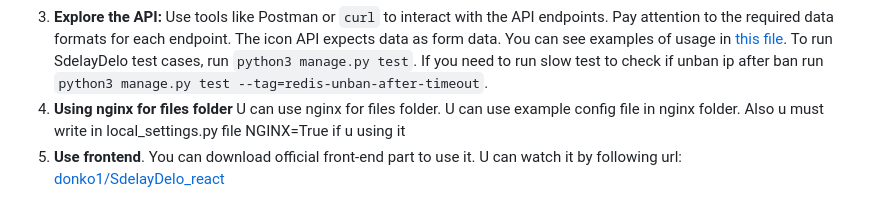
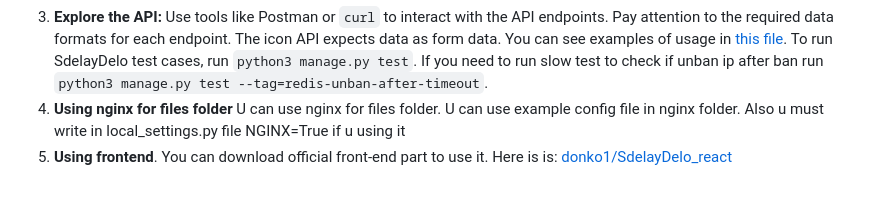
Before and after one commit to donko1/SdelayDelo, a Markdown page: README.md, the part around the change. Rendered like a GitHub page.

Commit message:
Minor changes in README.md

```diff
--- a/README.md
+++ b/README.md
@@ -168,4 +168,4 @@ Follow these steps to install and run SdelayDelo locally.
 2. **Admin Panel:** Access the admin panel at http://127.0.0.1:8000/admin/ and log in with the superuser credentials you created during installation.
 3. **Explore the API:** Use tools like Postman or `curl` to interact with the API endpoints. Pay attention to the required data formats for each endpoint. The icon API expects data as form data. You can see examples of usage in [this file](https://github.com/donko1/SdelayDelo/blob/main/tasks/tests.py). To run SdelayDelo test cases, run `python3 manage.py test`. If you need to run slow test to check if unban ip after ban run `python3 manage.py test --tag=redis-unban-after-timeout`.
 4. **Using nginx for files folder** U can use nginx for files folder. U can use example config file in nginx folder. Also u must write in local_settings.py file NGINX=True if u using it
-5. **Use frontend**. You can download official front-end part to use it. U can watch it by following url: [donko1/SdelayDelo_react](https://github.com/donko1/SdelayDelo_react)
+5. **Using frontend**. You can download official front-end part to use it. Here is is: [donko1/SdelayDelo_react](https://github.com/donko1/SdelayDelo_react)
```
